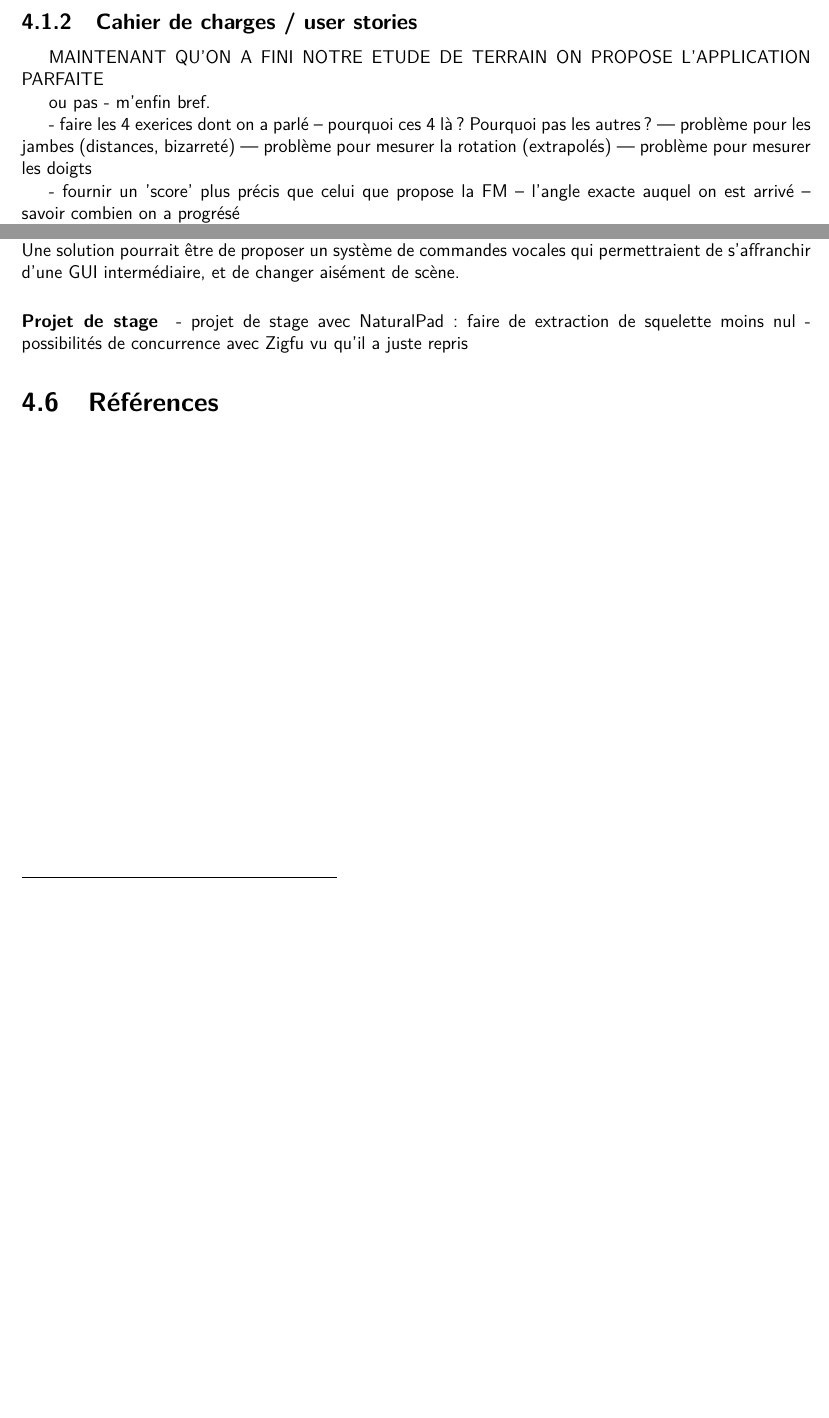
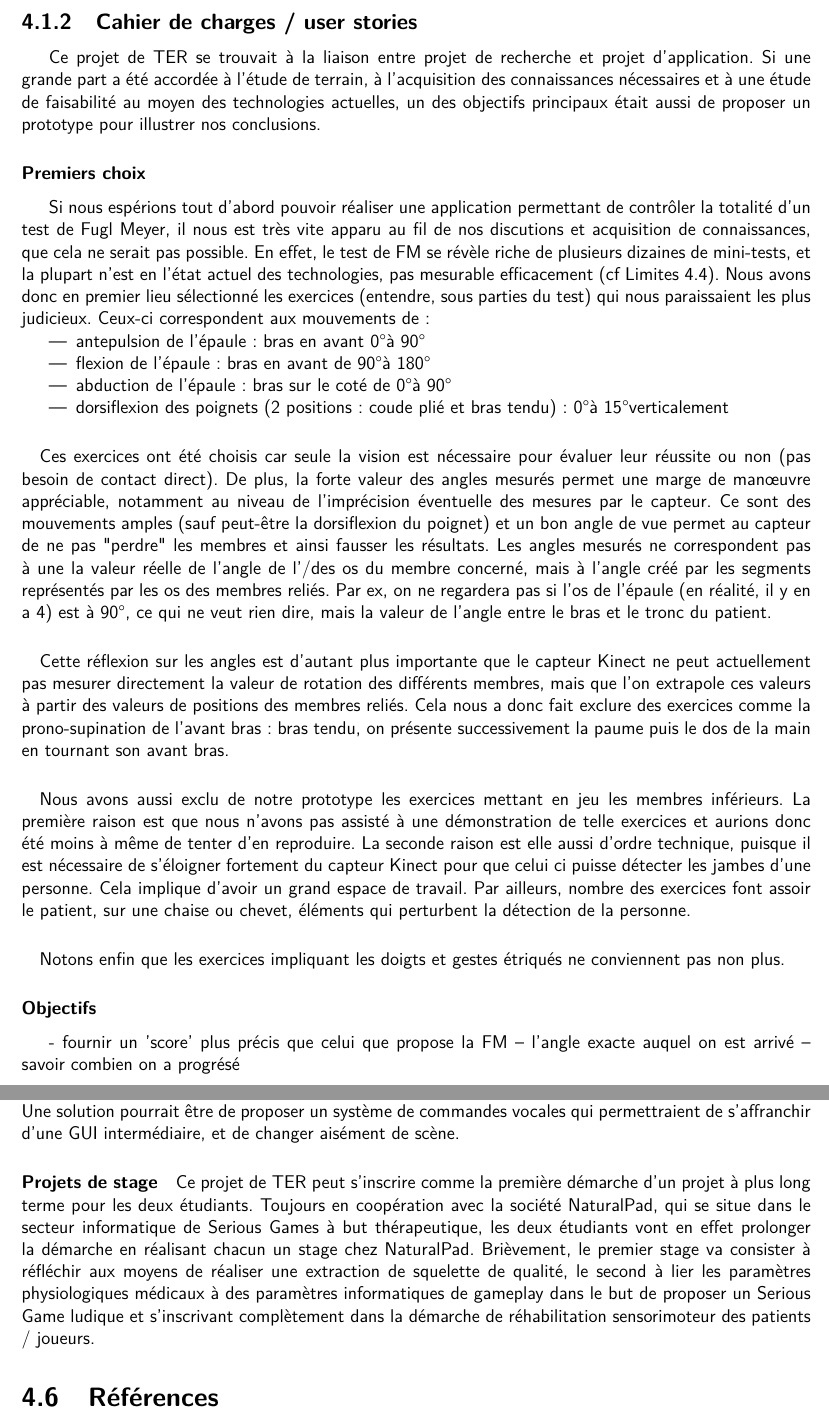
Before and after one commit to wilbefast/zigfugl-meyer, a LaTeX document (documents/rapport/rapport_ZFM.tex): two parts of pages 23 and 25 of 28 before the commit and two parts of pages 23 and 26 of 29 after it, joined at a grey line, cut so that both start at the same text, the shorter picture padded with empty space. Compiled offline with pdfLaTeX.

Commit message:
cahier des charges -> premiers choix

```diff
--- a/documents/rapport/rapport_ZFM.tex
+++ b/documents/rapport/rapport_ZFM.tex
@@ -243,17 +243,43 @@ pour cette partie de l’évaluation.
     \include{tools_and_technologies}
 
 		\subsection{Cahier de charges / user stories} 		%---GEOFFREY--
+Ce projet de TER se trouvait à la liaison entre projet de recherche et projet d'application. Si une grande part a été accordée à
+l'étude de terrain, à l'acquisition des connaissances nécessaires et à une étude de faisabilité au moyen des technologies actuelles, un des objectifs principaux était aussi de proposer un prototype pour illustrer nos conclusions.
 
-		MAINTENANT QU'ON A FINI NOTRE ETUDE DE TERRAIN ON PROPOSE L'APPLICATION PARFAITE
+\subsubsection{Premiers choix}
+Si nous espérions tout d'abord pouvoir réaliser une application permettant de contrôler la totalité d'un test de Fugl Meyer, il nous
+est très vite apparu au fil de nos discutions et acquisition de connaissances, que cela ne serait pas possible. En effet, le test de FM
+se révèle riche de plusieurs dizaines de mini-tests, et la plupart n'est en l'état actuel des technologies, pas mesurable efficacement (cf Limites \ref{limites}). Nous avons donc en premier lieu sélectionné les exercices (entendre, sous parties du test)
+qui nous paraissaient les plus judicieux. Ceux-ci correspondent aux mouvements de :
+\begin{itemize}
+\item antepulsion de l'épaule : bras en avant 0\degre à 90\degre
+\item flexion de l'épaule : bras en avant de 90\degre à 180\degre
+\item abduction de l'épaule : bras sur le coté de 0\degre à 90\degre
+\item dorsiflexion des poignets (2 positions : coude plié et bras tendu) : 0\degre à 15\degre verticalement
+\end{itemize}
 
-		ou pas - m'enfin bref.
+\paragraph{}
+Ces exercices ont été choisis car seule la vision est nécessaire pour évaluer leur réussite ou non (pas besoin de contact direct).
+De plus, la forte valeur des angles mesurés permet une marge de manœuvre appréciable, notamment au niveau de l'imprécision
+éventuelle des mesures par le capteur. Ce sont des mouvements amples (sauf peut-être la dorsiflexion du poignet) et un bon
+angle de vue permet au capteur de ne pas "perdre" les membres et ainsi fausser les résultats. Les angles mesurés ne
+correspondent pas à une la valeur réelle de l'angle de l'/des os du membre concerné, mais à l'angle créé par les segments représentés par les os des membres reliés. Par ex, on ne regardera pas si l'os de l'épaule (en réalité, il y en a 4) est à 90\degre, ce qui ne veut rien dire, mais la valeur de l'angle entre le bras et le tronc du patient.
 
-		- faire les 4 exerices dont on a parlé
-		-- pourquoi ces 4 là? Pourquoi pas les autres?
-		--- problème pour les jambes (distances, bizarreté)
-		--- problème pour mesurer la rotation (extrapolés)
-		--- problème pour mesurer les doigts
+\paragraph{}
+Cette réflexion sur les angles est d'autant plus importante que le capteur Kinect ne peut actuellement pas mesurer directement
+la valeur de rotation des différents membres, mais que l'on extrapole ces valeurs à partir des valeurs de positions des membres
+reliés. Cela nous a donc fait exclure des exercices comme la prono-supination de l'avant bras : bras tendu, on présente successivement la paume puis le dos de la main en tournant son avant bras.
 
+\paragraph{}
+Nous avons aussi exclu de notre prototype les exercices mettant en jeu les membres inférieurs. La première raison est que nous n'avons pas assisté à une démonstration de telle exercices et aurions donc été moins à même de tenter d'en reproduire. La
+seconde raison est elle aussi d'ordre technique, puisque il est nécessaire de s'éloigner fortement du capteur Kinect pour que
+celui ci puisse détecter les jambes d'une personne. Cela implique d'avoir un grand espace de travail. Par ailleurs, nombre
+des exercices font assoir le patient, sur une chaise ou chevet, éléments qui perturbent la détection de la personne.
+
+\paragraph{}
+Notons enfin que les exercices impliquant les doigts et gestes étriqués ne conviennent pas non plus.
+
+\subsubsection{Objectifs}
 		- fournir un 'score' plus précis que celui que propose la FM
 		-- l'angle exacte auquel on est arrivé
 		-- savoir combien on a progrésé
@@ -350,10 +376,16 @@ plus de possibilités.
 \paragraph{Interface Orale}
 Une des remarques mise en avant était le risque de passer plus de temps à naviguer entre les différentes scènes de jeu/test à cause de la courte durée des exercices, et de leur ordre indéfini. Une solution pourrait être de proposer un système de
 commandes vocales qui permettraient de s'affranchir d'une GUI intermédiaire, et de changer aisément de scène.
-\paragraph{Projet de stage} %TODO william je te laisse voir ça?
-		- projet de stage avec NaturalPad: faire de extraction de squelette moins nul
-		- possibilités de concurrence avec Zigfu vu qu'il a juste repris
 
+\paragraph{Projets de stage} %TODO william je te laisse voir ça?
+Ce projet de TER peut s'inscrire comme la première démarche d'un projet à plus long terme pour les deux étudiants. Toujours
+en coopération avec la société NaturalPad, qui se situe dans le secteur informatique de Serious Games à but
+thérapeutique, les deux étudiants vont en effet prolonger la démarche en réalisant chacun un stage chez NaturalPad. Brièvement,
+le premier stage va consister à réfléchir aux moyens de réaliser une extraction de squelette de qualité, le second à lier les
+paramètres physiologiques médicaux à des paramètres informatiques de gameplay dans le but de proposer un Serious Game
+ludique et s'inscrivant complètement dans la démarche de réhabilitation sensorimoteur des patients / joueurs.
+
+%TODO		- possibilités de concurrence avec Zigfu vu qu'il a juste repris
     \section{Références}
     \include{references}
 
```
Also changed, not shown: documents/rapport/rapport_ZFM.tex (4 more changed lines).
